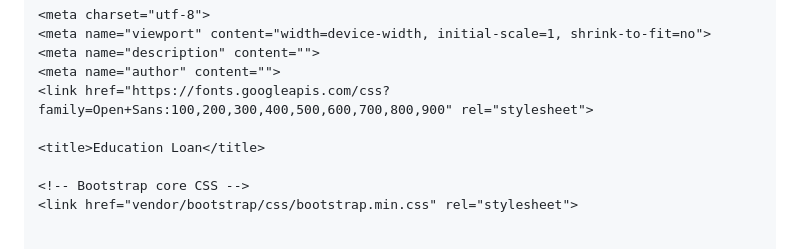
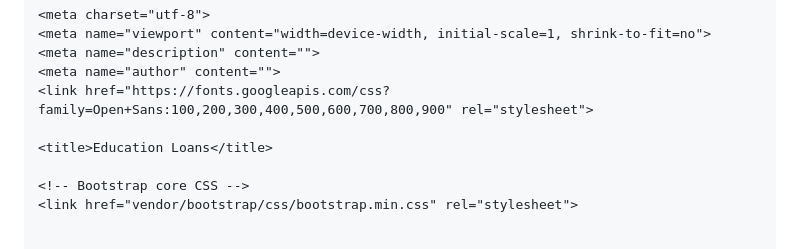
Before and after one commit to SBmats/SB-Education-loan, a Markdown page: README.md, the part around one of its changes. Rendered like a GitHub page.

```diff
--- a/README.md
+++ b/README.md
@@ -9,7 +9,7 @@
     <meta name="author" content="">
     <link href="https://fonts.googleapis.com/css?family=Open+Sans:100,200,300,400,500,600,700,800,900" rel="stylesheet">
 
-    <title>Education Loan</title>
+    <title>Education Loans</title>
 
     <!-- Bootstrap core CSS -->
     <link href="vendor/bootstrap/css/bootstrap.min.css" rel="stylesheet">
```
Also changed, not shown: other parts of README.md (+1 -1 lines).
